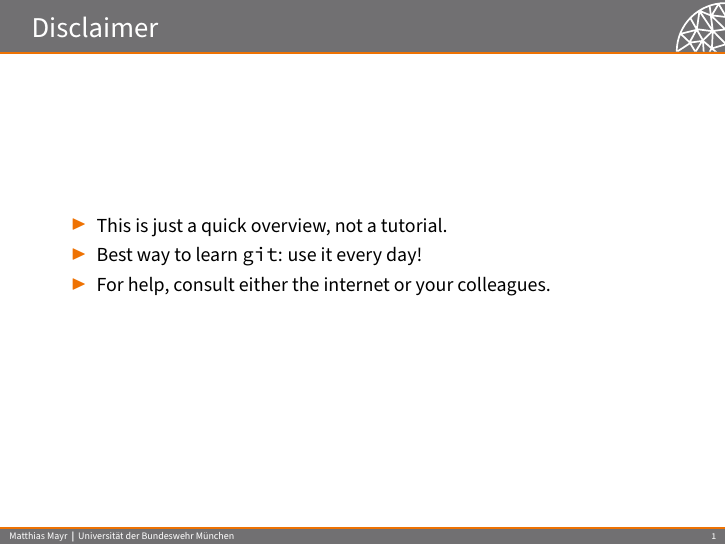
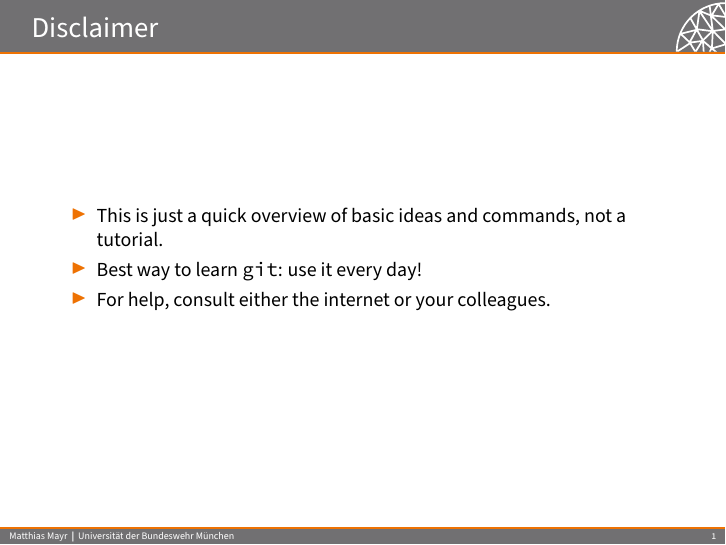
Before and after one commit to mayrmt/intro_git, LaTeX slides (main.tex, which reads content.tex): page 2 of 26. Compiled offline with pdfLaTeX.

Commit message:
Update disclaimer

```diff
--- a/content.tex
+++ b/content.tex
@@ -39,7 +39,7 @@
 
 \begin{frame}{Disclaimer}
 \begin{itemize}
-\item This is just a quick overview, not a tutorial.
+\item This is just a quick overview of basic ideas and commands, not a tutorial.
 \item Best way to learn \code{git}: use it every day!
 \item For help, consult either the internet or your colleagues.
 \end{itemize}
```
